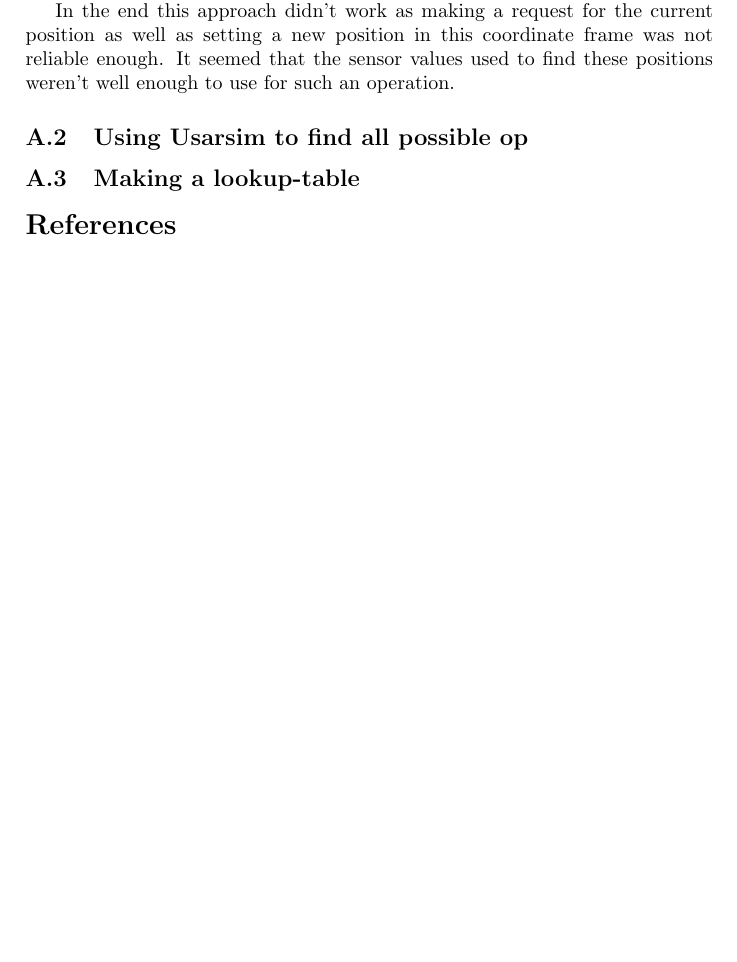
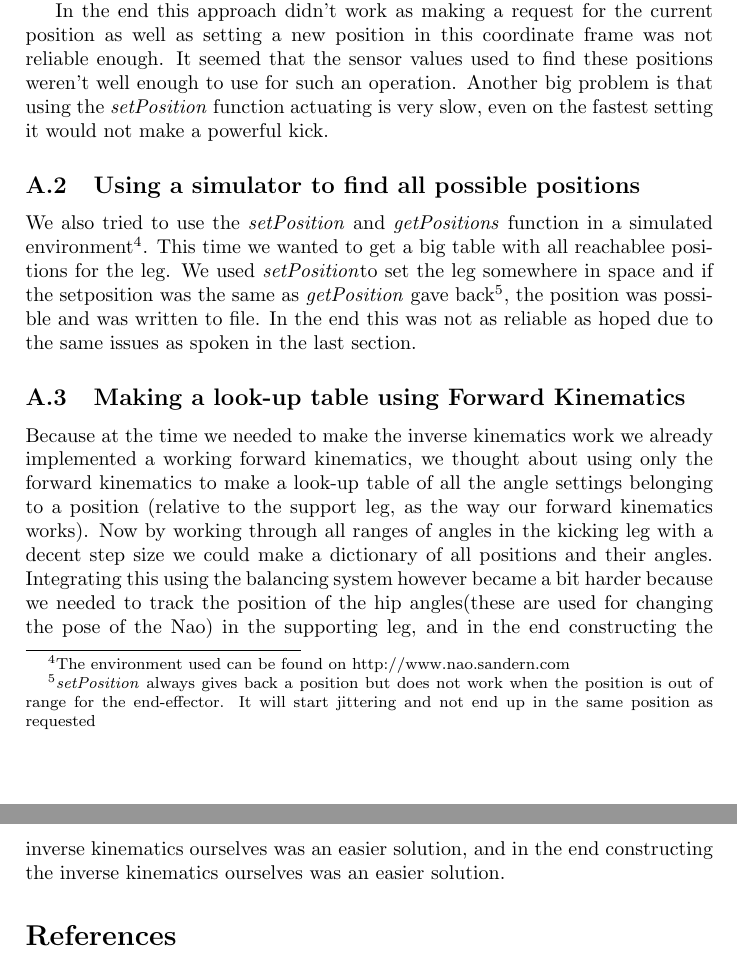
Before and after one commit to inge91/Tweedejaars-project, a LaTeX document (Report/report.tex): part of page 13 of 13 before the commit and two parts of pages 13 and 14 of 14 after it, the two joined at a grey line, cut so that both start at the same text, the shorter picture padded with empty space. Compiled offline with pdfLaTeX.

Commit message:
made changes to report and retractionPoint

```diff
--- a/Report/report.tex
+++ b/Report/report.tex
@@ -586,11 +590,35 @@ ranges relative to a starting position; the DNT-normalpose.
 In the end this approach didn't work as making a request for the current
 position as well as setting a new position in this coordinate frame was not
 reliable enough. It seemed that the sensor values used to find these positions
-weren't well enough to use for such an operation.
+weren't well enough to use for such an operation. Another big problem is that
+using the \emph{setPosition} function actuating is very slow, even on the
+fastest
+setting it would not make a powerful kick.
 
-\subsection{Using Usarsim to find all possible op}
+\subsection{Using a simulator to find all possible positions}
+We also tried to use the \emph{setPosition} and \emph{getPositions} function in
+a simulated environment\footnote{The environment used can be found on
+http://www.nao.sandern.com}. This time we wanted to get a big table with all
+reachablee positions for the leg. We used \emph{setPosition}to set the leg
+somewhere in space and if the setposition was the same as \emph{getPosition}
+gave back\footnote{\emph{setPosition} always gives back a position but does not
+work when the position is out of range for the end-effector. It will start
+jittering and not end up in the same position as requested}, the position was possible and was written to file.
+In the end this was not as reliable as hoped due to the same issues as spoken in
+the last section.
 
-\subsection{Making a lookup-table}
+\subsection{Making a look-up table using Forward Kinematics}
+Because at the time we needed to make the inverse kinematics work we already
+implemented a working forward kinematics, we thought about using only the
+forward kinematics to make a look-up table of all the angle settings belonging
+to a position (relative to the support leg, as the way our forward kinematics
+works). Now by working through all ranges of angles in the kicking leg with a
+decent step size we could make a dictionary of all positions and their angles.
+Integrating this using the balancing system however became a bit harder because
+we needed to track the position of the hip angles(these are used for changing
+the pose of the Nao) in the supporting leg, and in the end constructing the
+inverse kinematics ourselves was an easier solution, and in the end constructing
+the inverse kinematics ourselves was an easier solution.
 
 \bibliographystyle{plain}
 \bibliography{library}
```
Also changed, not shown: Report/report.tex (32 more changed lines), 1 other file.
